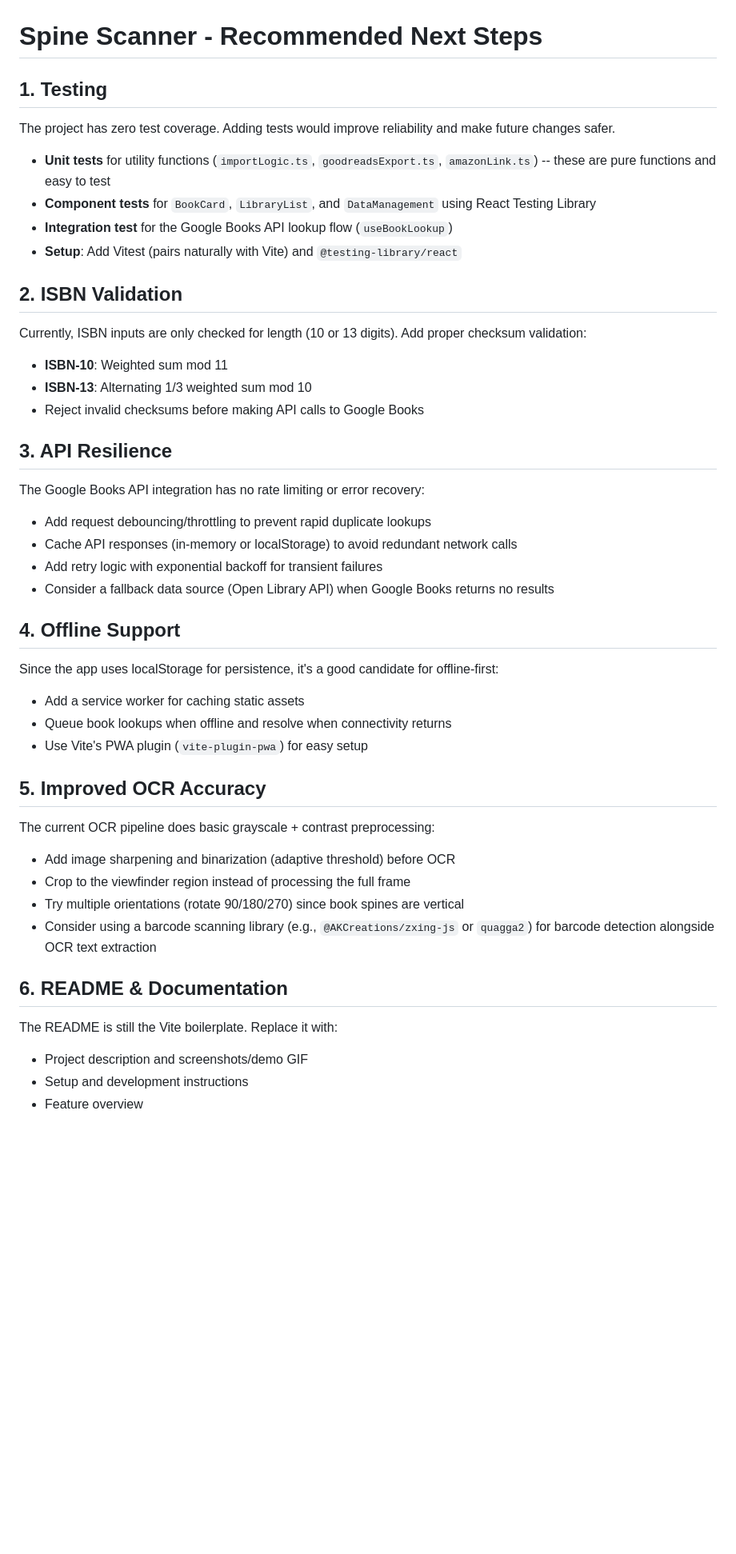
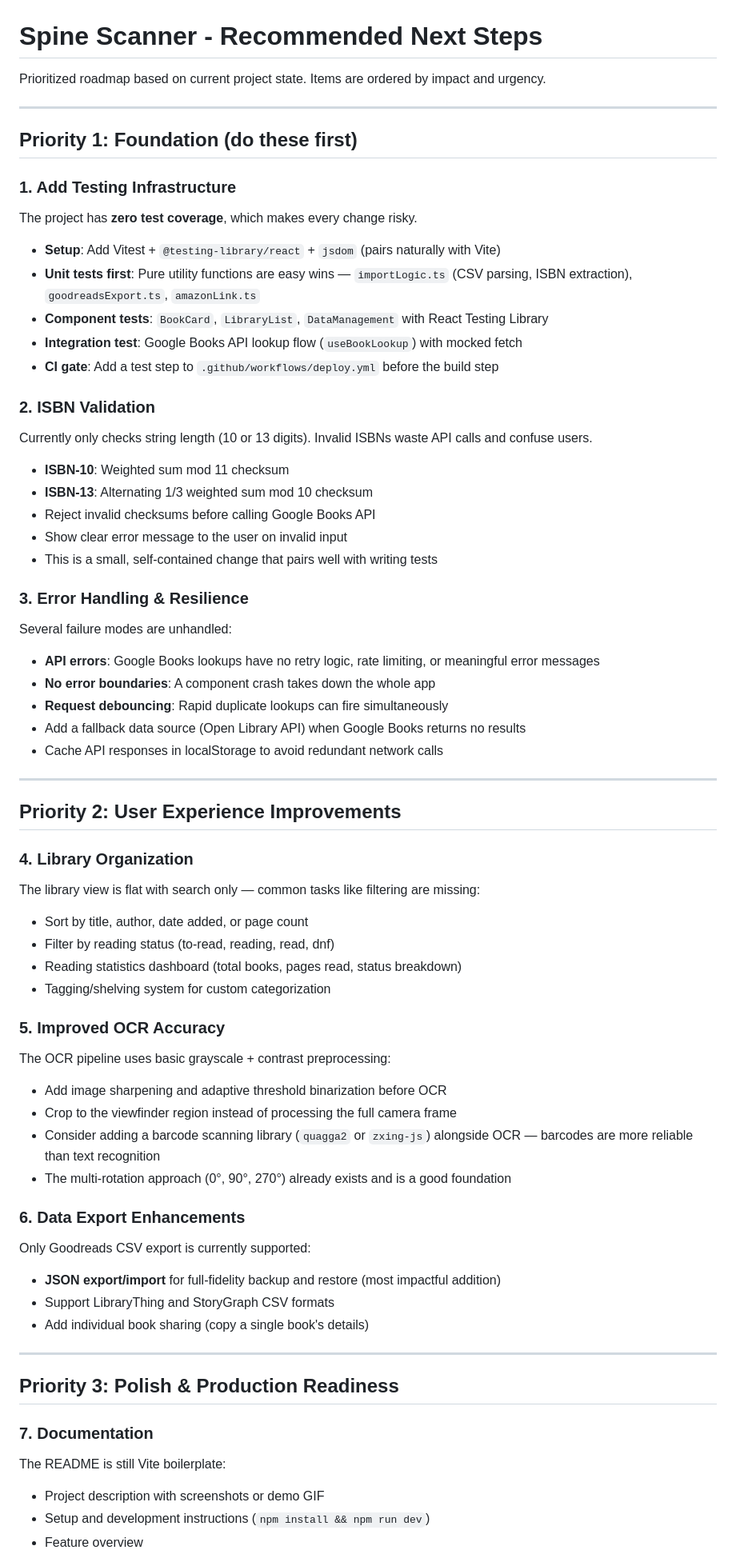
Before and after one commit to hondoentertainment/spine-scanner, a Markdown page: NEXT_STEPS.md, the part around one of its changes. Shown at 80% size. Rendered like a GitHub page; blank space fills up the shorter version.

Commit message:
Update NEXT_STEPS.md with prioritized recommendations
Reorganize next steps into three priority tiers based on project analysis:
- Priority 1 (Foundation): testing, ISBN validation, error handling
- Priority 2 (UX): library organization, OCR accuracy, data exports
- Priority 3 (Polish): docs, accessibility, PWA support, cleanup

https://claude.ai/code/session_0166u7FzK6K3MP7vfdvdZ38K

```diff
--- a/NEXT_STEPS.md
+++ b/NEXT_STEPS.md
@@ -1,52 +1,79 @@
 # Spine Scanner - Recommended Next Steps
 
-## 1. Testing
+Prioritized roadmap based on current project state. Items are ordered by impact and urgency.
 
-The project has zero test coverage. Adding tests would improve reliability and make future changes safer.
+---
 
-- **Unit tests** for utility functions (`importLogic.ts`, `goodreadsExport.ts`, `amazonLink.ts`) -- these are pure functions and easy to test
-- **Component tests** for `BookCard`, `LibraryList`, and `DataManagement` using React Testing Library
-- **Integration test** for the Google Books API lookup flow (`useBookLookup`)
-- **Setup**: Add Vitest (pairs naturally with Vite) and `@testing-library/react`
+## Priority 1: Foundation (do these first)
 
-## 2. ISBN Validation
+### 1. Add Testing Infrastructure
 
-Currently, ISBN inputs are only checked for length (10 or 13 digits). Add proper checksum validation:
+The project has **zero test coverage**, which makes every change risky.
 
-- **ISBN-10**: Weighted sum mod 11
-- **ISBN-13**: Alternating 1/3 weighted sum mod 10
-- Reject invalid checksums before making API calls to Google Books
+- **Setup**: Add Vitest + `@testing-library/react` + `jsdom` (pairs naturally with Vite)
+- **Unit tests first**: Pure utility functions are easy wins — `importLogic.ts` (CSV parsing, ISBN extraction), `goodreadsExport.ts`, `amazonLink.ts`
+- **Component tests**: `BookCard`, `LibraryList`, `DataManagement` with React Testing Library
+- **Integration test**: Google Books API lookup flow (`useBookLookup`) with mocked fetch
+- **CI gate**: Add a test step to `.github/workflows/deploy.yml` before the build step
 
-## 3. API Resilience
+### 2. ISBN Validation
 
-The Google Books API integration has no rate limiting or error recovery:
+Currently only checks string length (10 or 13 digits). Invalid ISBNs waste API calls and confuse users.
 
-- Add request debouncing/throttling to prevent rapid duplicate lookups
-- Cache API responses (in-memory or localStorage) to avoid redundant network calls
-- Add retry logic with exponential backoff for transient failures
-- Consider a fallback data source (Open Library API) when Google Books returns no results
+- **ISBN-10**: Weighted sum mod 11 checksum
+- **ISBN-13**: Alternating 1/3 weighted sum mod 10 checksum
+- Reject invalid checksums before calling Google Books API
+- Show clear error message to the user on invalid input
+- This is a small, self-contained change that pairs well with writing tests
 
-## 4. Offline Support
+### 3. Error Handling & Resilience
 
-Since the app uses localStorage for persistence, it's a good candidate for offline-first:
+Several failure modes are unhandled:
 
-- Add a service worker for caching static assets
-- Queue book lookups when offline and resolve when connectivity returns
-- Use Vite's PWA plugin (`vite-plugin-pwa`) for easy setup
+- **API errors**: Google Books lookups have no retry logic, rate limiting, or meaningful error messages
+- **No error boundaries**: A component crash takes down the whole app
+- **Request debouncing**: Rapid duplicate lookups can fire simultaneously
+- Add a fallback data source (Open Library API) when Google Books returns no results
+- Cache API responses in localStorage to avoid redundant network calls
 
-## 5. Improved OCR Accuracy
+---
 
-The current OCR pipeline does basic grayscale + contrast preprocessing:
+## Priority 2: User Experience Improvements
 
-- Add image sharpening and binarization (adaptive threshold) before OCR
-- Crop to the viewfinder region instead of processing the full frame
-- Try multiple orientations (rotate 90/180/270) since book spines are vertical
-- Consider using a barcode scanning library (e.g., `@AKCreations/zxing-js` or `quagga2`) for barcode detection alongside OCR text extraction
+### 4. Library Organization
 
-## 6. README & Documentation
+The library view is flat with search only — common tasks like filtering are missing:
 
-The README is still the Vite boilerplate. Replace it with:
+- Sort by title, author, date added, or page count
+- Filter by reading status (to-read, reading, read, dnf)
+- Reading statistics dashboard (total books, pages read, status breakdown)
+- Tagging/shelving system for custom categorization
 
-- Project description and screenshots/demo GIF
-- Setup and development instructions
+### 5. Improved OCR Accuracy
+
+The OCR pipeline uses basic grayscale + contrast preprocessing:
+
+- Add image sharpening and adaptive threshold binarization before OCR
+- Crop to the viewfinder region instead of processing the full camera frame
+- Consider adding a barcode scanning library (`quagga2` or `zxing-js`) alongside OCR — barcodes are more reliable than text recognition
+- The multi-rotation approach (0°, 90°, 270°) already exists and is a good foundation
+
+### 6. Data Export Enhancements
+
+Only Goodreads CSV export is currently supported:
+
+- **JSON export/import** for full-fidelity backup and restore (most impactful addition)
+- Support LibraryThing and StoryGraph CSV formats
+- Add individual book sharing (copy a single book's details)
+
+---
+
+## Priority 3: Polish & Production Readiness
+
+### 7. Documentation
+
+The README is still Vite boilerplate:
+
+- Project description with screenshots or demo GIF
+- Setup and development instructions (`npm install && npm run dev`)
 - Feature overview
```
Also changed, not shown: other parts of NEXT_STEPS.md (+14 -20 lines).
